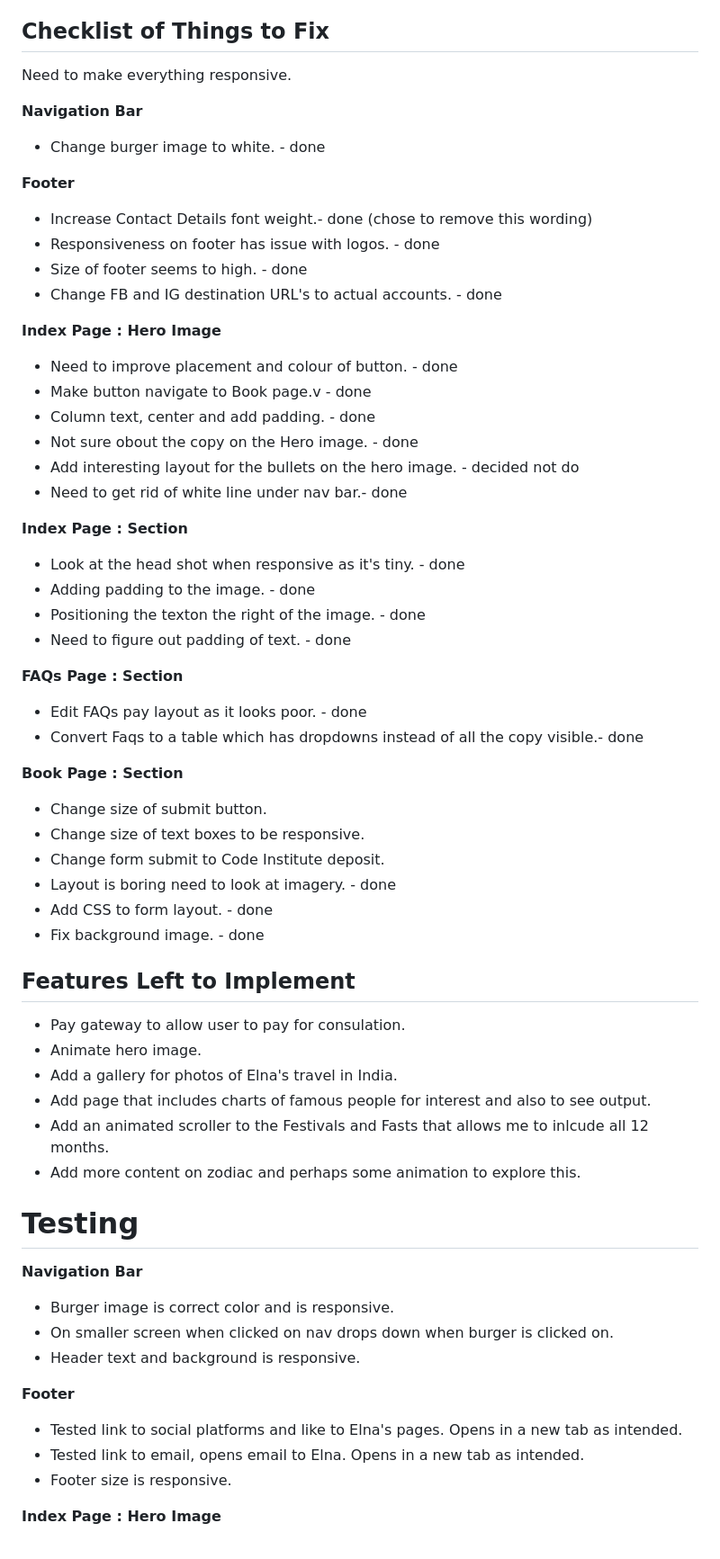
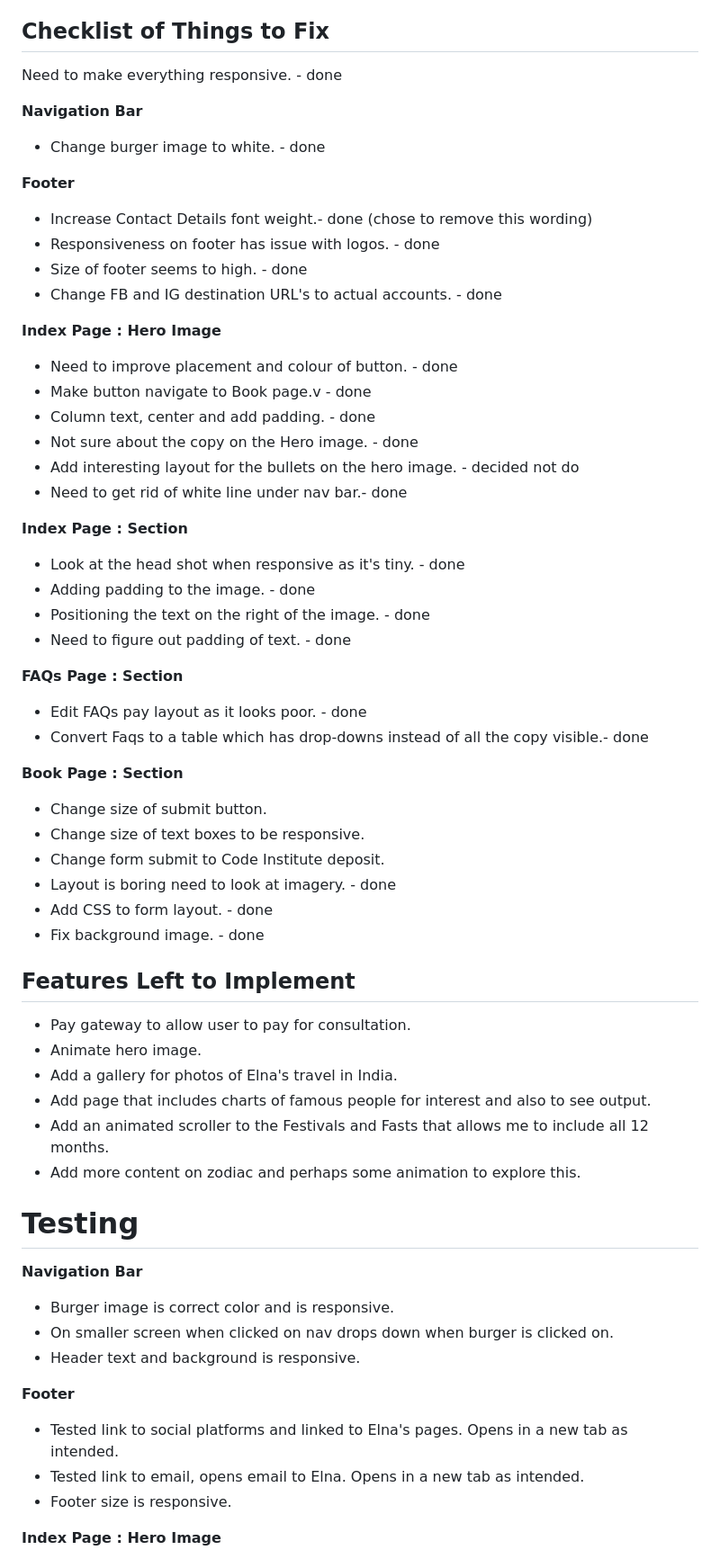
Before and after one commit to nicolleharding/Elna-Vedic-Astrology, a Markdown page: README.md, the part around one of its changes. Shown at 90% size. Rendered like a GitHub page.

Commit message:
updated Readme to include credits and acknolodgements. Checked spelling.

```diff
--- a/README.md
+++ b/README.md
@@ -59,42 +55,36 @@ The goal of the website is for Elna, is to share information about Vedic Astrolo
 
 ## Checklist of Things to Fix
 
-Need to make everything responsive.
+Need to make everything responsive. - done
 
 **Navigation Bar**
-
 - Change burger image to white. - done
 
 **Footer**
-
 - Increase Contact Details font weight.- done (chose to remove this wording)
 - Responsiveness on footer has issue with logos. - done
 - Size of footer seems to high. - done
 - Change FB and IG destination URL's to actual accounts. - done
 
 **Index Page : Hero Image**
-
 - Need to improve placement and colour of button. - done
 - Make button navigate to Book page.v - done
 - Column text, center and add padding. - done
-- Not sure obout the copy on the Hero image. - done
+- Not sure about the copy on the Hero image. - done
 - Add interesting layout for the bullets on the hero image. - decided not do
 - Need to get rid of white line under nav bar.- done
 
 **Index Page : Section**
-
 - Look at the head shot when responsive as it's tiny. - done
 - Adding padding to the image. - done
-- Positioning the texton the right of the image. - done
+- Positioning the text on the right of the image. - done
 - Need to figure out padding of text. - done
 
 **FAQs Page : Section**
-
 - Edit FAQs pay layout as it looks poor. - done
-- Convert Faqs to a table which has dropdowns instead of all the copy visible.- done
+- Convert Faqs to a table which has drop-downs instead of all the copy visible.- done
 
 **Book Page : Section**
-
 - Change size of submit button.
 - Change size of text boxes to be responsive.
 - Change form submit to Code Institute deposit.
@@ -104,24 +94,22 @@ Need to make everything responsive.
 
 ## Features Left to Implement
 
-- Pay gateway to allow user to pay for consulation.
+- Pay gateway to allow user to pay for consultation.
 - Animate hero image.
 - Add a gallery for photos of Elna's travel in India.
 - Add page that includes charts of famous people for interest and also to see output.
-- Add an animated scroller to the Festivals and Fasts that allows me to inlcude all 12 months.
+- Add an animated scroller to the Festivals and Fasts that allows me to include all 12 months.
 - Add more content on zodiac and perhaps some animation to explore this.
 
 # Testing
 
 **Navigation Bar**
-
 - Burger image is correct color and is responsive.
 - On smaller screen when clicked on nav drops down when burger is clicked on.
 - Header text and background is responsive.
 
 **Footer**
-
-- Tested link to social platforms and like to Elna's pages. Opens in a new tab as intended.
+- Tested link to social platforms and linked to Elna's pages. Opens in a new tab as intended.
 - Tested link to email, opens email to Elna. Opens in a new tab as intended.
 - Footer size is responsive.
 
```
Also changed, not shown: other parts of README.md (+26 -22 lines).
